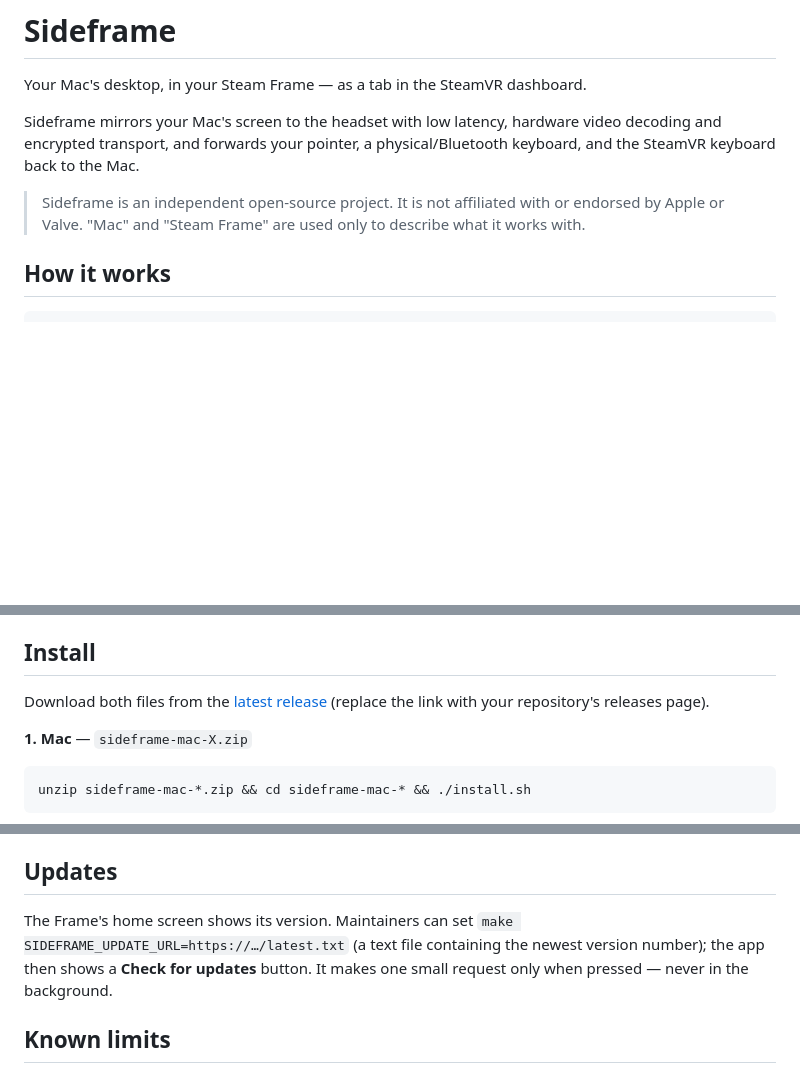
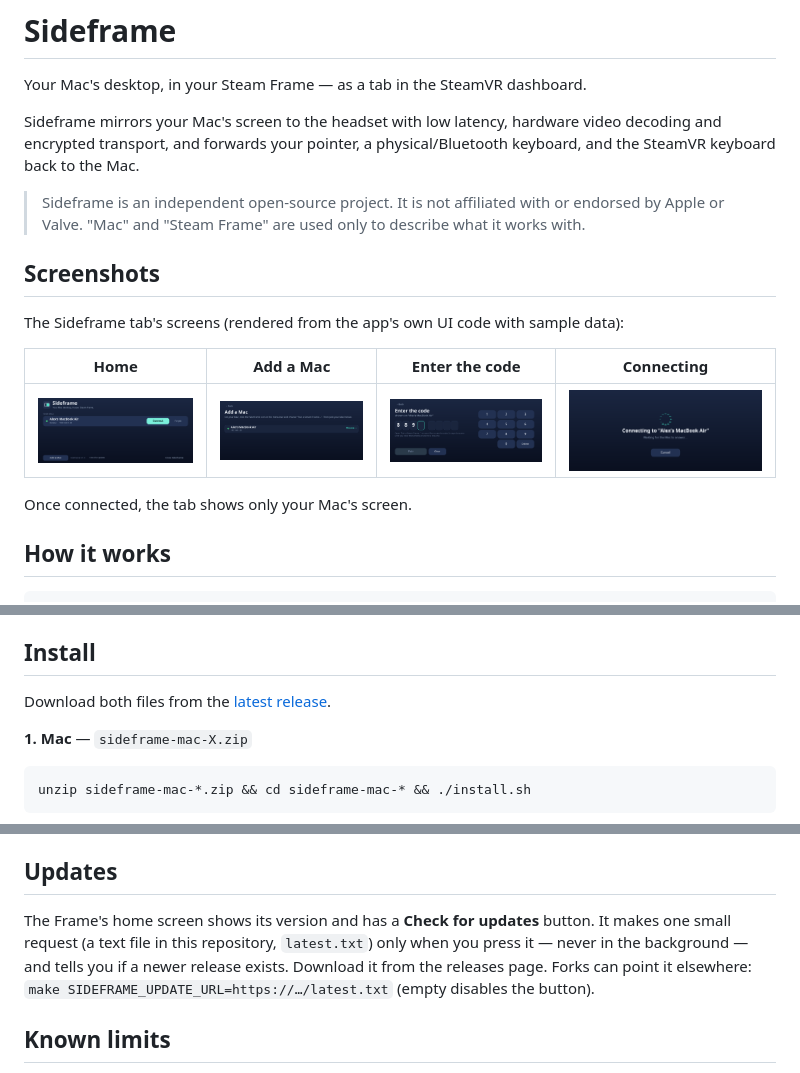
Before and after one commit to Wurby/sideframe, a Markdown page: README.md, 3 parts joined by grey strips. Rendered like a GitHub page; pictures changed too: docs/screenshots/add-a-mac.png (added), docs/screenshots/connecting.png (added), docs/screenshots/enter-code.png (added); blank space fills up the shorter version.

Commit message:
README screenshots, repo/update addresses, release notes for contributors
Co-Authored-By: Claude Sonnet 5.5 <noreply@anthropic.com>

```diff
--- a/README.md
+++ b/README.md
@@ -7,6 +7,16 @@ pointer, a physical/Bluetooth keyboard, and the SteamVR keyboard back to the Mac
 
 > Sideframe is an independent open-source project. It is not affiliated with or endorsed by Apple or Valve.
 > "Mac" and "Steam Frame" are used only to describe what it works with.
+
+## Screenshots
+
+The Sideframe tab's screens (rendered from the app's own UI code with sample data):
+
+| Home | Add a Mac | Enter the code | Connecting |
+|---|---|---|---|
+| ![Home](docs/screenshots/home.png) | ![Add a Mac](docs/screenshots/add-a-mac.png) | ![Enter the code](docs/screenshots/enter-code.png) | ![Connecting](docs/screenshots/connecting.png) |
+
+Once connected, the tab shows only your Mac's screen.
 
 ## How it works
 
@@ -29,7 +39,7 @@ Frame: UDP → loss repair → V4L2 hardware decode → dmabuf → Vulkan → St
 
 ## Install
 
-Download both files from the [latest release](../../releases/latest) (replace the link with your repository's releases page).
+Download both files from the [latest release](../../releases/latest).
 
 **1. Mac** — `sideframe-mac-X.zip`
 
@@ -70,8 +80,9 @@ Maintainers: `scripts/package-frame.sh` (on a Frame) and `scripts/package-mac.sh
 
 ## Updates
 
-The Frame's home screen shows its version. Maintainers can set `make SIDEFRAME_UPDATE_URL=https://…/latest.txt` (a text file containing the newest
-version number); the app then shows a **Check for updates** button. It makes one small request only when pressed — never in the background.
+The Frame's home screen shows its version and has a **Check for updates** button. It makes one small request (a text file in this repository,
+`latest.txt`) only when you press it — never in the background — and tells you if a newer release exists. Download it from the releases page.
+Forks can point it elsewhere: `make SIDEFRAME_UPDATE_URL=https://…/latest.txt` (empty disables the button).
 
 ## Known limits
 
```
Also changed, not shown: CONTRIBUTING.md (+5 -0 lines), 2 other files.
